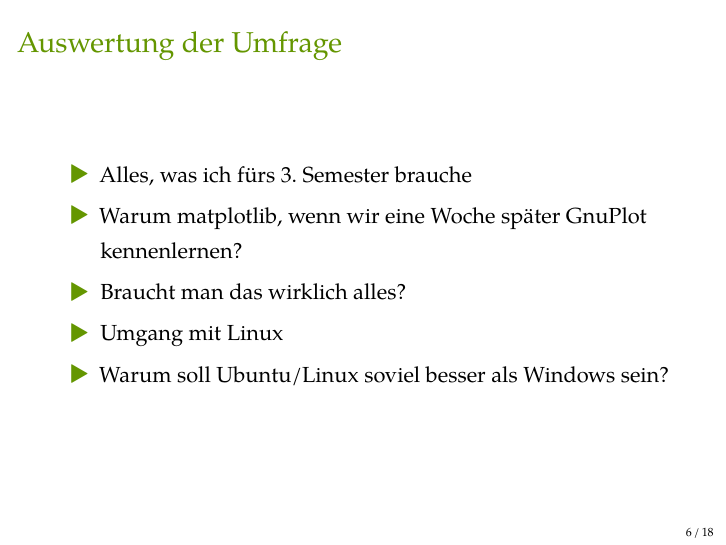
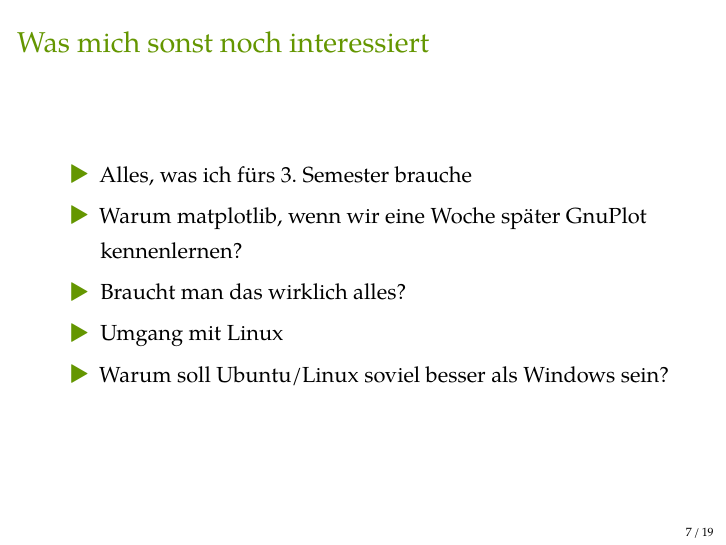
Before and after one commit to ibab/toolbox-workshop-2013, LaTeX slides (Slides/slides.tex, which reads Slides/content/survey.tex): page 6 of 22 before the commit and page 7 of 23 after it. Compiled offline with XeLaTeX; a missing font is replaced by an installed copy or a similar font.

Commit message:
Titleframe before survey

```diff
--- a/Slides/content/survey.tex
+++ b/Slides/content/survey.tex
@@ -1,28 +1,34 @@
+\headlineframe{Auswertung der Umfrage}
+
 \begin{frame}{Vorherige Programmierkentnisse?}
     \begin{figure}
         \centering
         \includegraphics[width=0.8\textwidth]{figures/python_knowledge.pdf}
     \end{figure}
 \end{frame}
+
 \begin{frame}{Bekannte Programmiersprachen}
     \begin{figure}
         \centering
         \includegraphics[width=0.8\textwidth]{figures/otherlangs.pdf}
     \end{figure}
 \end{frame}
+
 \begin{frame}{Besondere Interessen}
     \begin{figure}
         \centering
         \includegraphics[width=0.8\textwidth]{figures/interests.pdf}
     \end{figure}
 \end{frame}
+
 \begin{frame}{Virtuelle Maschine?}
     \begin{figure}
         \centering
         \includegraphics[width=0.8\textwidth]{figures/linux_or_vm.pdf}
     \end{figure}
 \end{frame}
-\begin{frame}{Auswertung der Umfrage}
+
+\begin{frame}{Was mich sonst noch interessiert}
     \begin{itemize}
         \item Alles, was ich fürs 3. Semester brauche
         \item Warum matplotlib, wenn wir eine Woche später GnuPlot kennenlernen?
```
